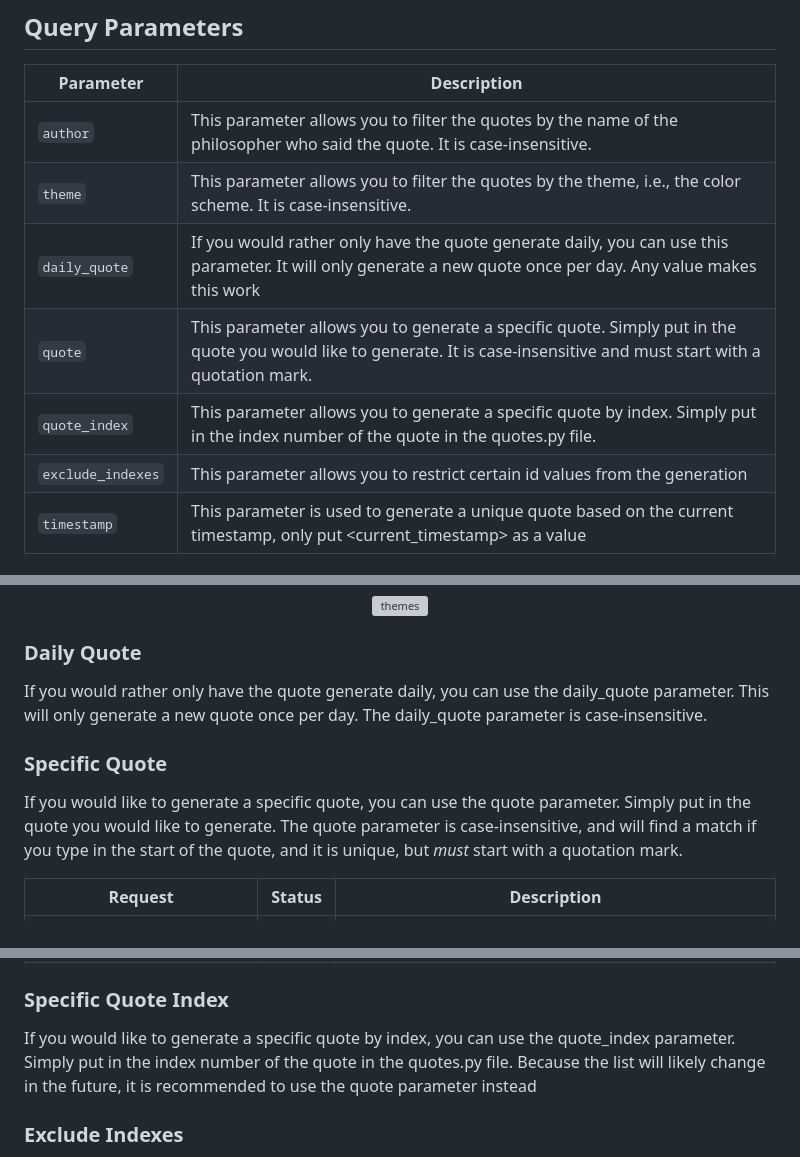
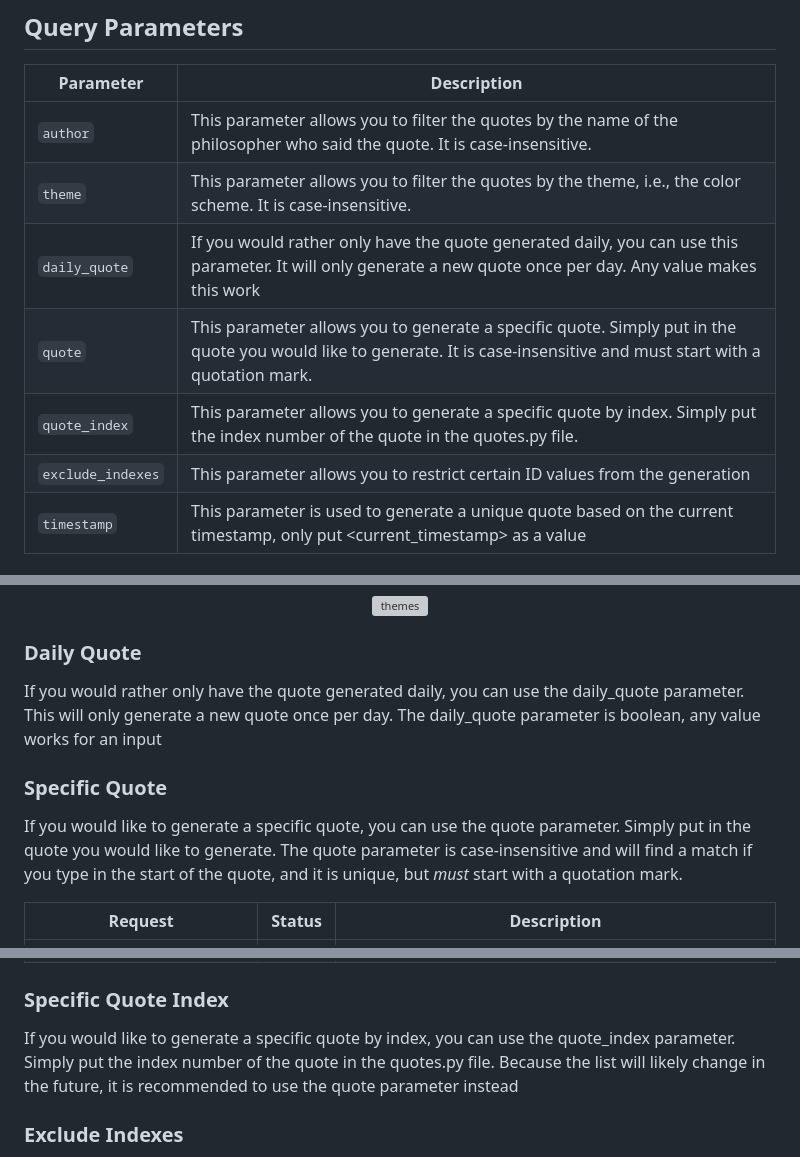
Before and after one commit to markstanl/github-readme-philosophical-quotes, a Markdown page: README.md, 3 parts joined by grey strips. GitHub-like rendering; grey boxes are pictures that could not be loaded.

```diff
--- a/README.md
+++ b/README.md
@@ -48,10 +48,10 @@ The only thing I request is to star this repository, and add the following comme
 |--------------|--------------------------------------------------------------------------------------------------------------------------------------------------------------------------|
 | `author`     | This parameter allows you to filter the quotes by the name of the philosopher who said the quote. It is case-insensitive.                                                |
 | `theme`      | This parameter allows you to filter the quotes by the theme, i.e., the color scheme. It is case-insensitive.                                                             |
-| `daily_quote`| If you would rather only have the quote generate daily, you can use this parameter. It will only generate a new quote once per day. Any value makes this work            |
+| `daily_quote`| If you would rather only have the quote generated daily, you can use this parameter. It will only generate a new quote once per day. Any value makes this work            |
 | `quote`      | This parameter allows you to generate a specific quote. Simply put in the quote you would like to generate. It is case-insensitive and must start with a quotation mark. |
-| `quote_index`| This parameter allows you to generate a specific quote by index. Simply put in the index number of the quote in the quotes.py file.                                      |
-| `exclude_indexes`| This parameter allows you to restrict certain id values from the generation                                                                                              |
+| `quote_index`| This parameter allows you to generate a specific quote by index. Simply put the index number of the quote in the quotes.py file.                                      |
+| `exclude_indexes`| This parameter allows you to restrict certain ID values from the generation                                                                                              |
 | `timestamp`  | This parameter is used to generate a unique quote based on the current timestamp, only put <current_timestamp> as a value                                                |
 
 ### Author
@@ -93,12 +93,12 @@ These themes are based on gprm's GitHub readme stats themes. You can find the pr
 </p>
 
 ### Daily Quote
-If you would rather only have the quote generate daily, you can use the daily_quote parameter.
-This will only generate a new quote once per day. The daily_quote parameter is case-insensitive.
+If you would rather only have the quote generated daily, you can use the daily_quote parameter.
+This will only generate a new quote once per day. The daily_quote parameter is boolean, any value works for an input
 
 ### Specific Quote
 If you would like to generate a specific quote, you can use the quote parameter. Simply put in the quote
-you would like to generate. The quote parameter is case-insensitive, and will find a match if you type in the start of
+you would like to generate. The quote parameter is case-insensitive and will find a match if you type in the start of
 the quote, and it is unique, but _must_ start with a quotation mark.
 
 | Request                                            | Status             | Description                                                                                                                                                    |
@@ -108,7 +108,7 @@ the quote, and it is unique, but _must_ start with a quotation mark.
 | `/generate_image?quote="I think`                   | :warning:          | This will likely not be successful, as it is not unique enough. Though it may be successful, future updates may provide other quotes that start with "I think" |
 | `/generate_image?quote=I think, therefore I am.`   | :x:                | This will not be successful, as it does not start with a quotation mark                                                                                        |
 ### Specific Quote Index
-If you would like to generate a specific quote by index, you can use the quote_index parameter. Simply put in the index
+If you would like to generate a specific quote by index, you can use the quote_index parameter. Simply put the index
 number of the quote in the quotes.py file. Because the list will likely change in the future, it is recommended to use the quote parameter instead
 
 ### Exclude Indexes
```
